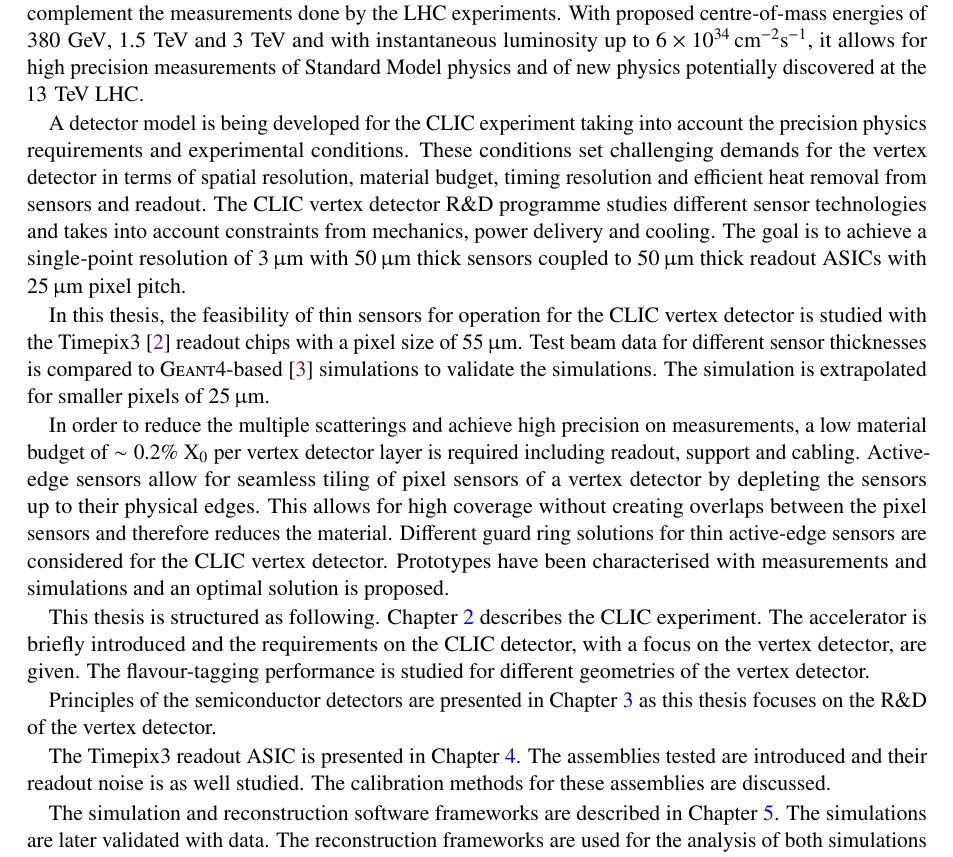
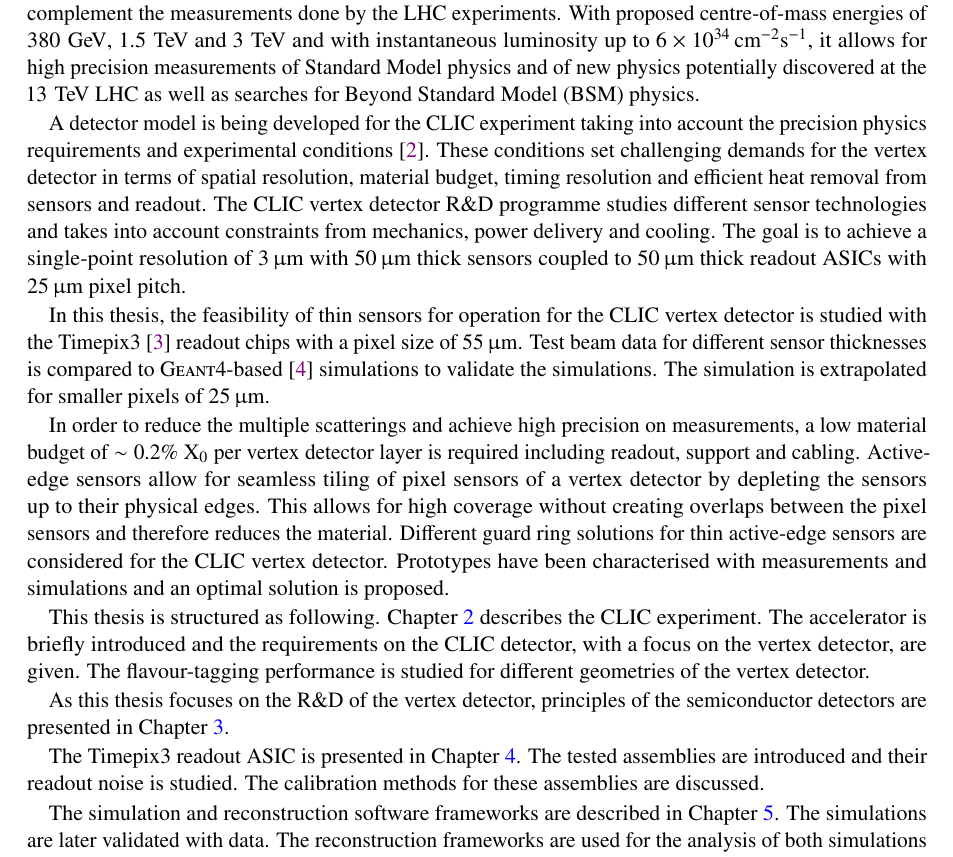
Before and after one commit to nalipour/PhDThesis, a LaTeX thesis (PhDThesis.tex, which reads include/Introduction.tex): part of page 7 of 131, cut so that both start at the same text. Compiled offline with pdfLaTeX; a LaTeX package or settings file that is missing is left out; an older LaTeX class or package is replaced by its successor.

Commit message:
Lucie's comments on Intro and CLIC

```diff
--- a/include/Introduction.tex
+++ b/include/Introduction.tex
@@ -4,25 +4,27 @@
 % ==============================================================================
 
 
-The Compact Linear Collider (CLIC)~\cite{Linssen:1425915} concept for
+The Compact Linear Collider (CLIC) concept~\cite{Aicheler:1500095} for
 a future linear e\textsuperscript{+}e\textsuperscript{-} collider has
 the potential to complement the measurements done by the LHC
 experiments. With proposed centre-of-mass energies of $380\,\gev$,
 $1.5\,\tev$ and $3\,\tev$ and with instantaneous luminosity up to
 $6\times10^{34}\,\inversecmsquaredsec$, it allows for high precision
 measurements of Standard Model physics and of new physics potentially
-discovered at the $13\,\tev$ LHC.
+discovered at the $13\,\tev$ LHC as well as searches for Beyond
+Standard Model (BSM) physics.
 
 A detector model is being developed for the CLIC experiment taking
 into account the precision physics requirements and experimental
-conditions. These conditions set challenging demands for the vertex
-detector in terms of spatial resolution, material budget, timing
-resolution and efficient heat removal from sensors and readout. The
-CLIC vertex detector R\&D programme studies different sensor
-technologies and takes into account constraints from mechanics, power
-delivery and cooling.  The goal is to achieve a single-point
-resolution of $3\,\micron$ with $50\,\micron$ thick sensors coupled to
-$50\,\micron$ thick readout ASICs with $25\,\micron$ pixel pitch.
+conditions~\cite{Linssen:1425915}. These conditions set challenging
+demands for the vertex detector in terms of spatial resolution,
+material budget, timing resolution and efficient heat removal from
+sensors and readout. The CLIC vertex detector R\&D programme studies
+different sensor technologies and takes into account constraints from
+mechanics, power delivery and cooling.  The goal is to achieve a
+single-point resolution of $3\,\micron$ with $50\,\micron$ thick
+sensors coupled to $50\,\micron$ thick readout ASICs with
+$25\,\micron$ pixel pitch.
 
 In this thesis, the feasibility of thin sensors for operation for the
 CLIC vertex detector is studied with the
@@ -50,14 +52,14 @@ requirements on the CLIC detector, with a focus on the vertex
 detector, are given. The flavour-tagging performance is studied for
 different geometries of the vertex detector.
 
-Principles of the semiconductor detectors are presented in
-\cref{sec:SiliconTheory} as this thesis focuses on the R\&D of the
-vertex detector.
+As this thesis focuses on the R\&D of the vertex detector, principles
+of the semiconductor detectors are presented in
+\cref{sec:SiliconTheory}.
 
 The Timepix3 readout ASIC is presented in
-\cref{ch:FE_electronics}. The assemblies tested are introduced and
-their readout noise is as well studied. The calibration methods for
-these assemblies are discussed.
+\cref{ch:FE_electronics}. The tested assemblies are introduced and
+their readout noise is studied. The calibration methods for these
+assemblies are discussed.
 
 The simulation and reconstruction software frameworks are described in
 \cref{sec:Software}. The simulations are later validated with
```
Also changed, not shown: include/CLIC.tex (+18 -18 lines), include/Introduction.tex (2 more changed lines).
